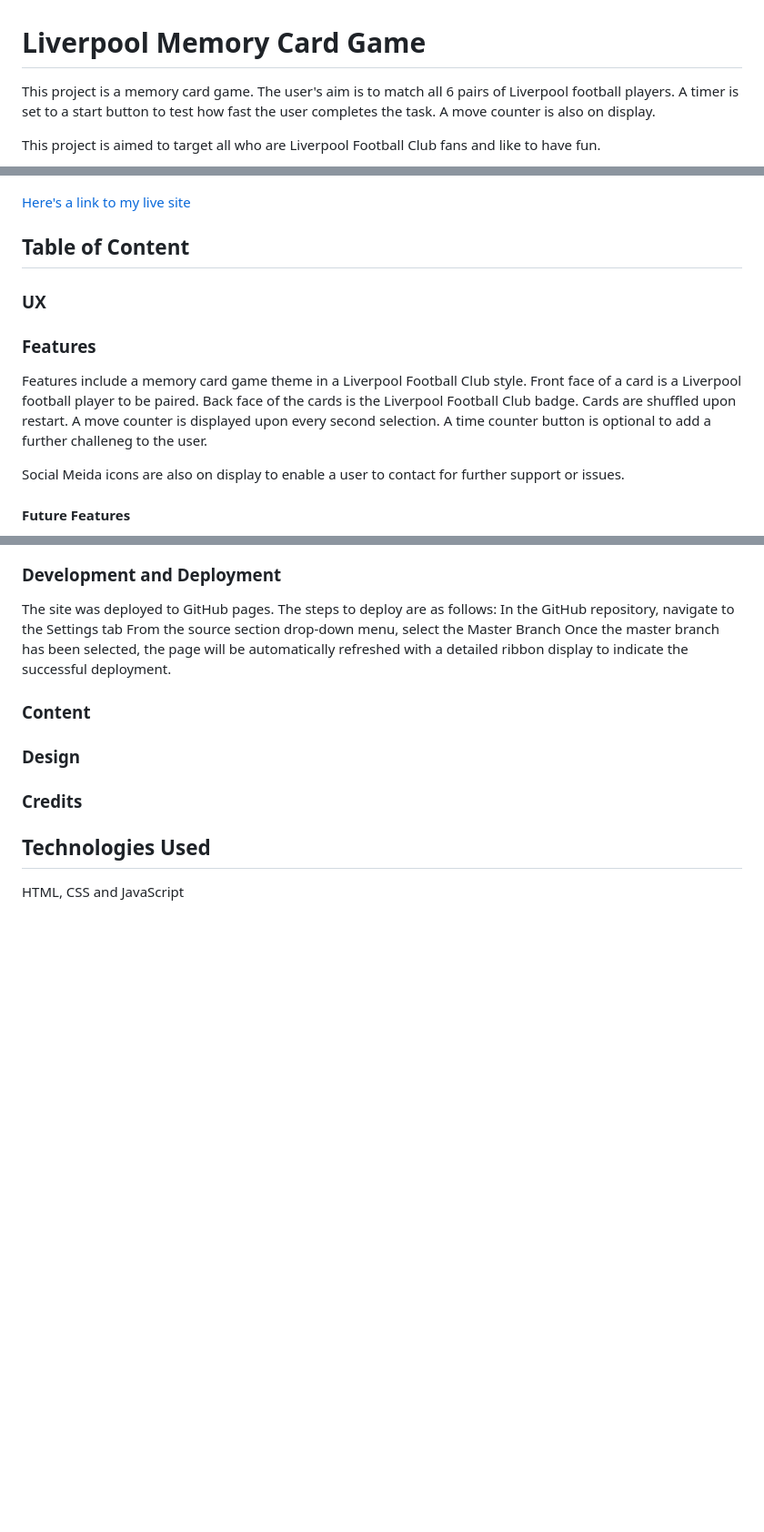
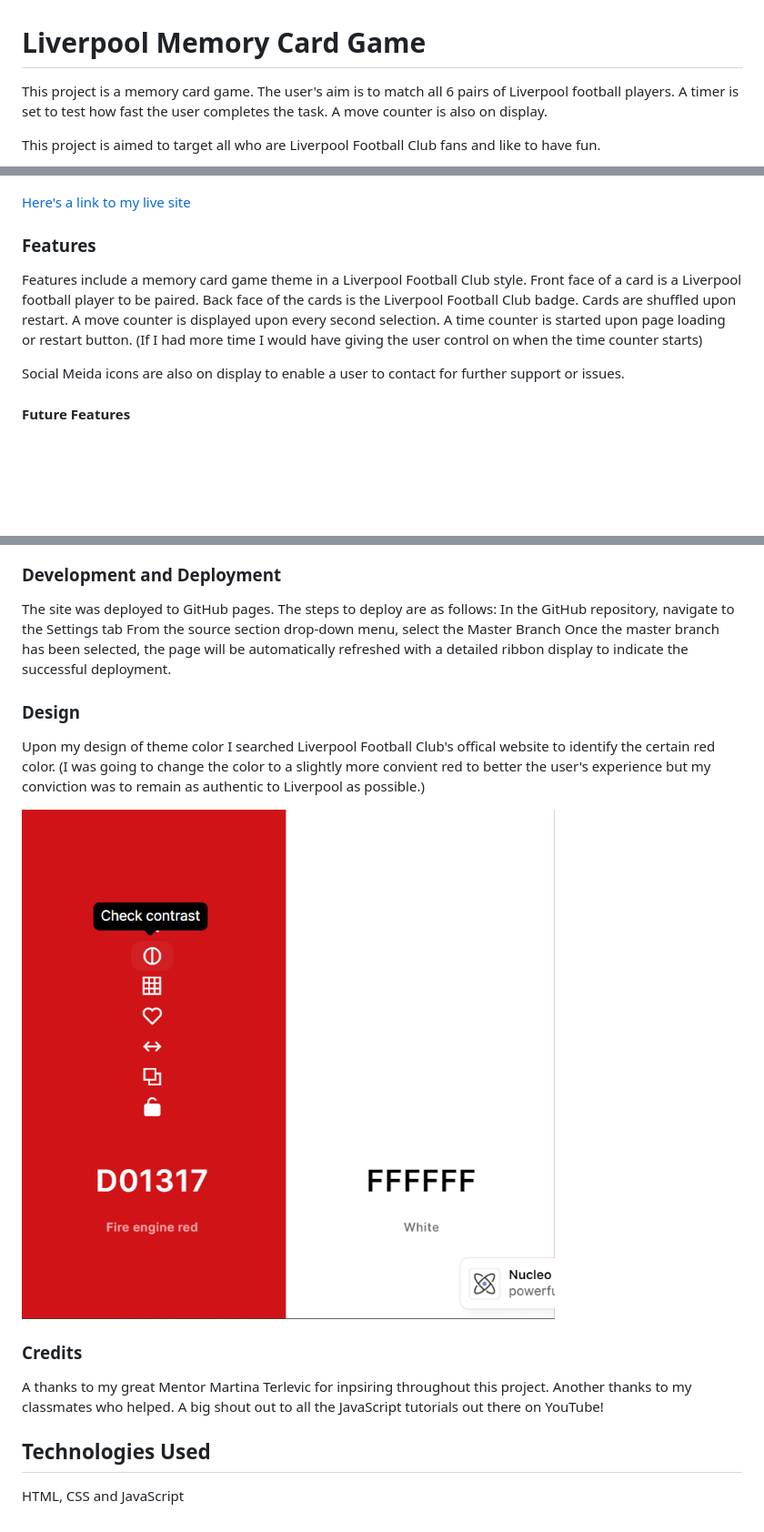
Before and after one commit to nathan-bytecode/PP2-Liverpool-Memory-Card-Game, a Markdown page: README.md, 3 parts joined by grey strips. Shown: that part at 91% size. Drawn GitHub-style; pictures changed too: assets/images/readme-images/design.png (added); blank space fills up the shorter version.

Commit message:
Update readme also update description of site and keywords for google search

```diff
--- a/README.md
+++ b/README.md
@@ -1,7 +1,7 @@
 
 # Liverpool Memory Card Game
 
-This project is a memory card game. The user's aim is to match all 6 pairs of Liverpool football players. A timer is set to a start button to test how fast the user completes the task. A move counter is also on display.
+This project is a memory card game. The user's aim is to match all 6 pairs of Liverpool football players. A timer is set to test how fast the user completes the task. A move counter is also on display.
 
 This project is aimed to target all who are Liverpool Football Club fans and like to have fun.
 
@@ -9,14 +9,9 @@ This project is aimed to target all who are Liverpool Football Club fans and lik
 
 [Here's a link to my live site](https://nathan-bytecode.github.io/PP2-Liverpool-Memory-Card-Game/)
 
-
-## Table of Content
-
-### UX
-
 ### Features
 
-Features include a memory card game theme in a Liverpool Football Club style. Front face of a card is a Liverpool football player to be paired. Back face of the cards is the Liverpool Football Club badge. Cards are shuffled upon restart. A move counter is displayed upon every second selection. A time counter button is optional to add a further challeneg to the user.
+Features include a memory card game theme in a Liverpool Football Club style. Front face of a card is a Liverpool football player to be paired. Back face of the cards is the Liverpool Football Club badge. Cards are shuffled upon restart. A move counter is displayed upon every second selection. A time counter is started upon page loading or restart button. (If I had more time I would have giving the user control on when the time counter starts)
 
 Social Meida icons are also on display to enable a user to contact for further support or issues.
 
@@ -58,13 +53,18 @@ Testing 2
 ### Development and Deployment
 The site was deployed to GitHub pages. The steps to deploy are as follows: In the GitHub repository, navigate to the Settings tab From the source section drop-down menu, select the Master Branch Once the master branch has been selected, the page will be automatically refreshed with a detailed ribbon display to indicate the successful deployment.
 
-### Content
 
 ### Design
+
+Upon my design of theme color I searched Liverpool Football Club's offical website to identify the certain red color. (I was going to change the color to a slightly more convient red to better the user's experience but my conviction was to remain as authentic to Liverpool as possible.)
+
+![Liverpool's-colors](assets/images/readme-images/design.png)
 
 
 ### Credits
 
+A thanks to my great Mentor Martina Terlevic for inpsiring throughout this project. Another thanks to my classmates who helped. A big shout out to all the JavaScript tutorials out there on YouTube!
+
 ## Technologies Used
 
 HTML, CSS and JavaScript
```
Also changed, not shown: 1 other file.
